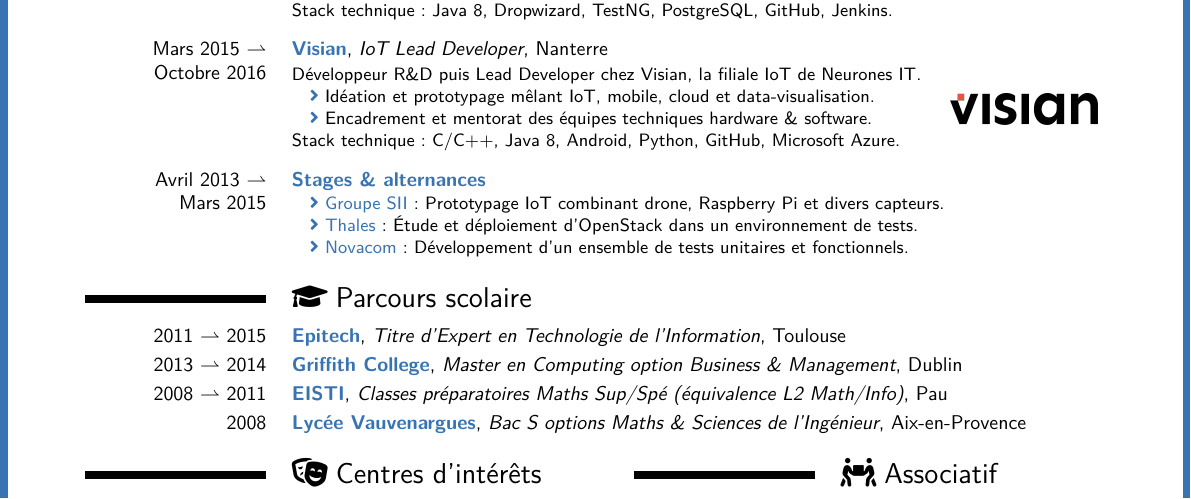
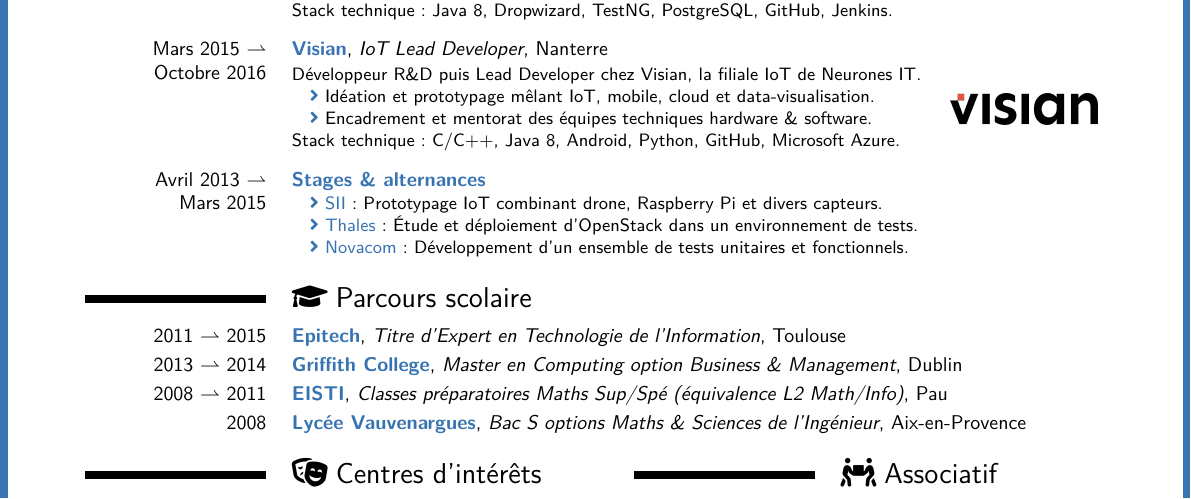
Before and after one commit to brtrndb/cv, a LaTeX CV (BertrandBoyer.tex, which reads tex/aliases.tex): part of the page, cut so that both start at the same text. Compiled offline with LuaLaTeX.

Commit message:
Shorten from "Groupe SII" to "SII".

```diff
--- a/tex/aliases.tex
+++ b/tex/aliases.tex
@@ -98,7 +98,7 @@
 \newcommand{\SetKeeper}             {\href{\setkeeperURL}                           {SetKeeper}}
 \newcommand{\SG}                    {\href{https://www.societegenerale.fr}          {Société Générale}}
 \newcommand{\Shortcut}              {\href{https://shortcut.com}                    {Shortcut}}
-\newcommand{\SII}                   {\href{\siiURL}                                 {Groupe SII}}
+\newcommand{\SII}                   {\href{\siiURL}                                 {SII}}
 \newcommand{\SpringBoot}            {\href{https://spring.io}                       {SpringBoot}}
 \newcommand{\Storybook}             {\href{https://storybook.js.org}                {Storybook}}
 \newcommand{\STT}                   {\href{https://fr.wikipedia.org/wiki/Reconnaissance_automatique_de_la_parole}{STT}}
```
